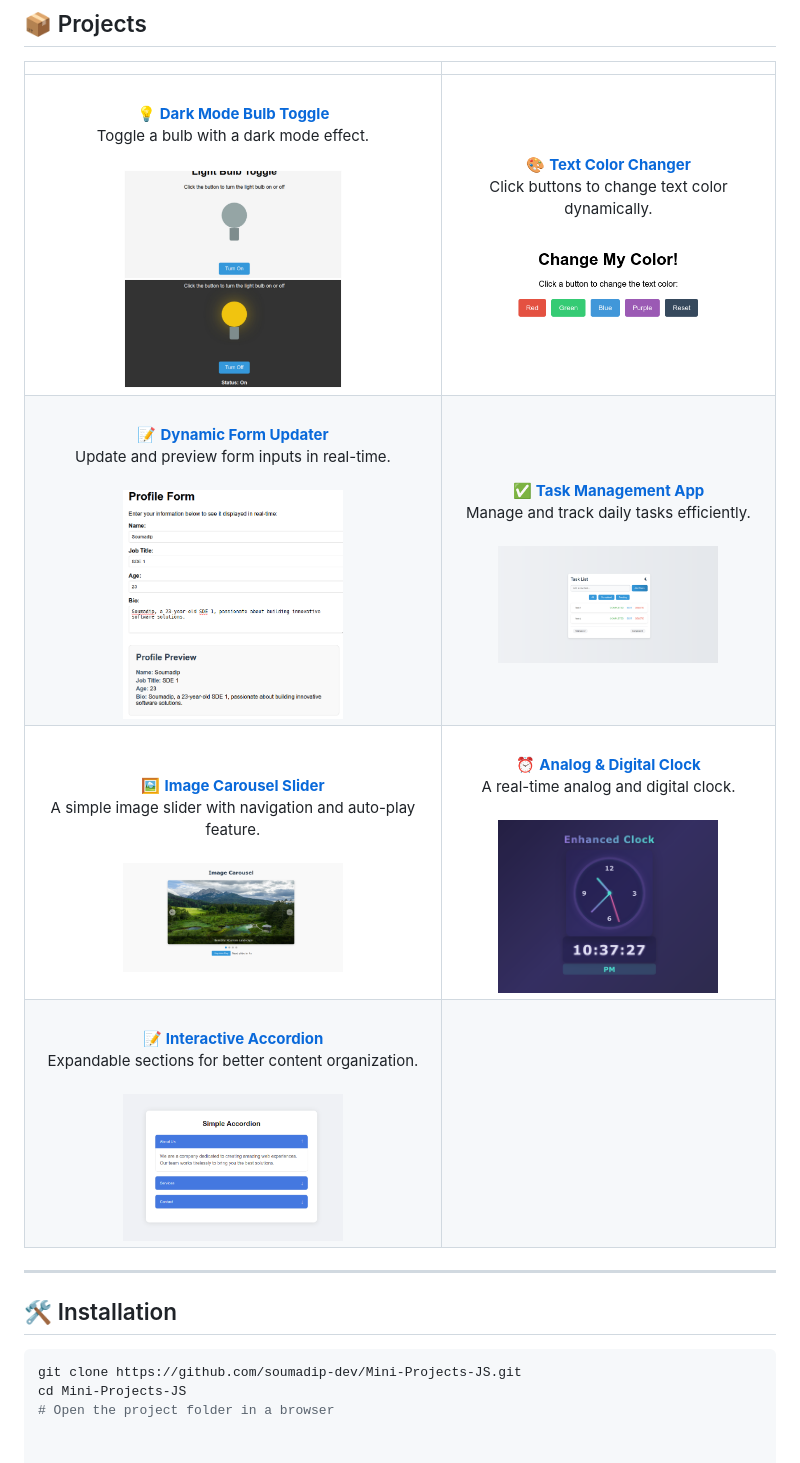
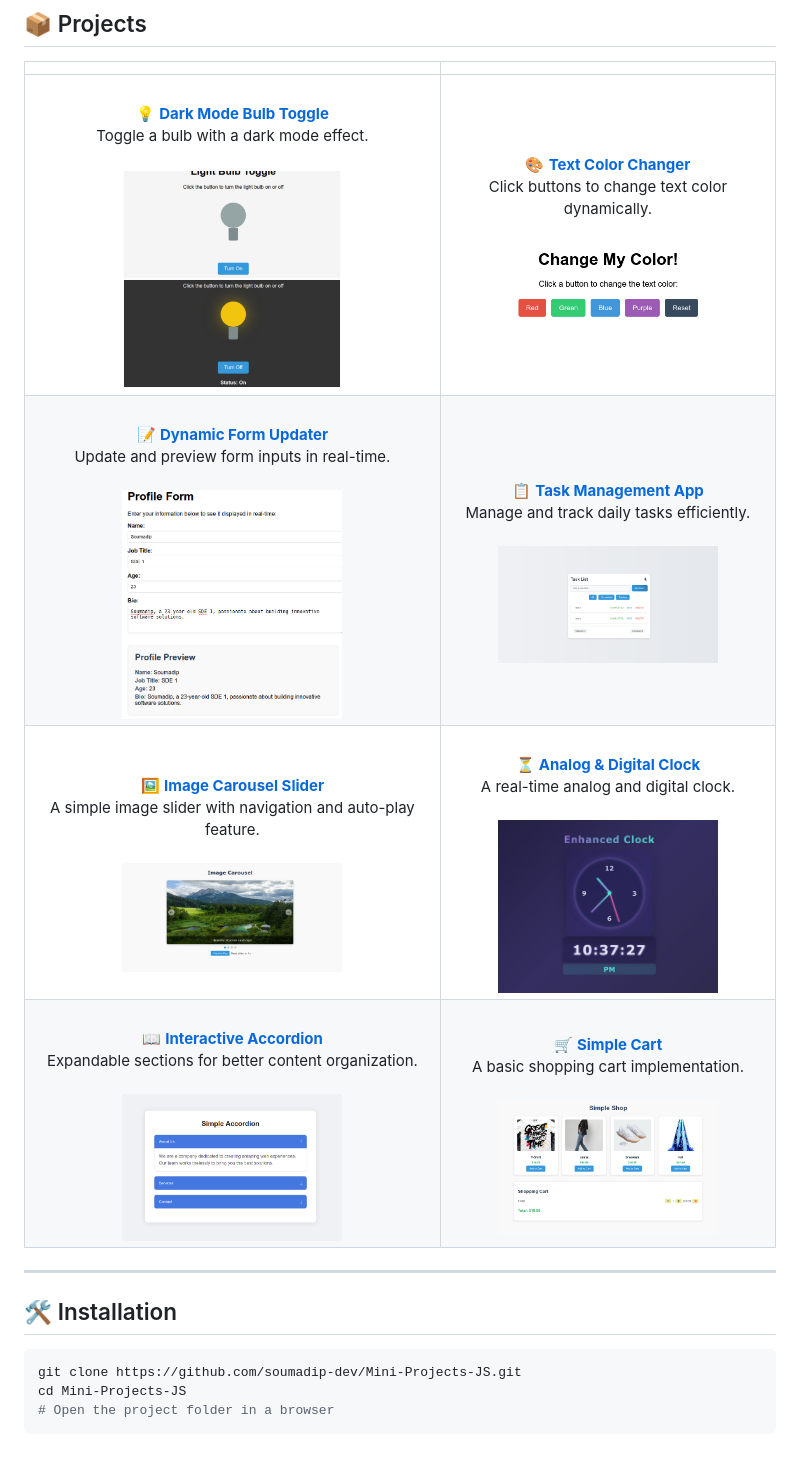
Before and after one commit to soumadip-dev/Mini-Projects-JS, a Markdown page: README.md, the part around the change. GitHub-like rendering; pictures changed too: Simple_Cart/SS_Simple_Cart.png (added).

Commit message:
feat: Add Simple_Cart project

````diff
--- a/README.md
+++ b/README.md
@@ -20,19 +20,21 @@
 
 <div align="center">
 
-| | |
-|:----------------:|:----------------:|
-| <div align="center"><br>💡 **[Dark Mode Bulb Toggle](https://github.com/soumadip-dev/Mini-Projects-JS/tree/main/DarkMode_Bulb_Toggle)**<br>Toggle a bulb with a dark mode effect.<br><br><img src="https://github.com/soumadip-dev/Mini-Projects-JS/blob/main/DarkMode_Bulb_Toggle/SS_DarkMode_Bulb.jpg" width="220" height="140" style="border-radius: 8px; box-shadow: 0 2px 8px rgba(0,0,0,0.1);"></div> | <div align="center"><br>🎨 **[Text Color Changer](https://github.com/soumadip-dev/Mini-Projects-JS/tree/main/Text_Color_Changer)**<br>Click buttons to change text color dynamically.<br><br><img src="https://github.com/soumadip-dev/Mini-Projects-JS/blob/main/Text_Color_Changer/SS_Text_Color_Changer.png" width="220" height="140" style="border-radius: 8px; box-shadow: 0 2px 8px rgba(0,0,0,0.1);"></div> |
-| <div align="center"><br>📝 **[Dynamic Form Updater](https://github.com/soumadip-dev/Mini-Projects-JS/tree/main/Dynamic_Form_Updater)**<br>Update and preview form inputs in real-time.<br><br><img src="https://github.com/soumadip-dev/Mini-Projects-JS/blob/main/Dynamic_Form_Updater/SS_Dynamic_Form_Updater.png" width="220" height="140" style="border-radius: 8px; box-shadow: 0 2px 8px rgba(0,0,0,0.1);"></div> | <div align="center"><br>✅ **[Task Management App](https://github.com/soumadip-dev/Mini-Projects-JS/tree/main/Task_Management_app)**<br>Manage and track daily tasks efficiently.<br><br><img src="https://github.com/soumadip-dev/Mini-Projects-JS/blob/main/Task_Management_app/SS_LIGHT_TODO.png" width="220" height="140" style="border-radius: 8px; box-shadow: 0 2px 8px rgba(0,0,0,0.1);"></div> |
-| <div align="center"><br>🖼️ **[Image Carousel Slider](https://github.com/soumadip-dev/Mini-Projects-JS/tree/main/Image_Carousel_Slider)**<br>A simple image slider with navigation and auto-play feature.<br><br><img src="https://github.com/soumadip-dev/Mini-Projects-JS/blob/main/Image_Carousel_Slider/SS_Image_Carousel_Slider.png" width="220" height="140" style="border-radius: 8px; box-shadow: 0 2px 8px rgba(0,0,0,0.1);"></div> | <div align="center"><br>⏰ **[Analog & Digital Clock](https://github.com/soumadip-dev/Mini-Projects-JS/tree/main/Analog_Digital_Clock)**<br>A real-time analog and digital clock.<br><br><img src="https://github.com/soumadip-dev/Mini-Projects-JS/blob/main/Analog_Digital_Clock/SS_Analog_Digital_Clock.png" width="220" height="140" style="border-radius: 8px; box-shadow: 0 2px 8px rgba(0,0,0,0.1);"></div> |
-| <div align="center"><br>📝 **[Interactive Accordion](https://github.com/soumadip-dev/Mini-Projects-JS/tree/main/Interactive_Accordion)**<br>Expandable sections for better content organization.<br><br><img src="https://github.com/soumadip-dev/Mini-Projects-JS/blob/main/Interactive_Accordion/SS_Interactive_Accordion.png" width="220" height="140" style="border-radius: 8px; box-shadow: 0 2px 8px rgba(0,0,0,0.1);"></div> |  |
+|                                                                                                                                                                                                                                                                                                                                                                                                                                             |                                                                                                                                                                                                                                                                                                                                                                                                                    |
+| :-----------------------------------------------------------------------------------------------------------------------------------------------------------------------------------------------------------------------------------------------------------------------------------------------------------------------------------------------------------------------------------------------------------------------------------------: | :----------------------------------------------------------------------------------------------------------------------------------------------------------------------------------------------------------------------------------------------------------------------------------------------------------------------------------------------------------------------------------------------------------------: |
+|                 <div align="center"><br>💡 **[Dark Mode Bulb Toggle](https://github.com/soumadip-dev/Mini-Projects-JS/tree/main/DarkMode_Bulb_Toggle)**<br>Toggle a bulb with a dark mode effect.<br><br><img src="https://github.com/soumadip-dev/Mini-Projects-JS/blob/main/DarkMode_Bulb_Toggle/SS_DarkMode_Bulb.jpg" width="220" height="140" style="border-radius: 8px; box-shadow: 0 2px 8px rgba(0,0,0,0.1);"></div>                 | <div align="center"><br>🎨 **[Text Color Changer](https://github.com/soumadip-dev/Mini-Projects-JS/tree/main/Text_Color_Changer)**<br>Click buttons to change text color dynamically.<br><br><img src="https://github.com/soumadip-dev/Mini-Projects-JS/blob/main/Text_Color_Changer/SS_Text_Color_Changer.png" width="220" height="140" style="border-radius: 8px; box-shadow: 0 2px 8px rgba(0,0,0,0.1);"></div> |
+|           <div align="center"><br>📝 **[Dynamic Form Updater](https://github.com/soumadip-dev/Mini-Projects-JS/tree/main/Dynamic_Form_Updater)**<br>Update and preview form inputs in real-time.<br><br><img src="https://github.com/soumadip-dev/Mini-Projects-JS/blob/main/Dynamic_Form_Updater/SS_Dynamic_Form_Updater.png" width="220" height="140" style="border-radius: 8px; box-shadow: 0 2px 8px rgba(0,0,0,0.1);"></div>           |      <div align="center"><br>📋 **[Task Management App](https://github.com/soumadip-dev/Mini-Projects-JS/tree/main/Task_Management_app)**<br>Manage and track daily tasks efficiently.<br><br><img src="https://github.com/soumadip-dev/Mini-Projects-JS/blob/main/Task_Management_app/SS_LIGHT_TODO.png" width="220" height="140" style="border-radius: 8px; box-shadow: 0 2px 8px rgba(0,0,0,0.1);"></div>       |
+| <div align="center"><br>🖼️ **[Image Carousel Slider](https://github.com/soumadip-dev/Mini-Projects-JS/tree/main/Image_Carousel_Slider)**<br>A simple image slider with navigation and auto-play feature.<br><br><img src="https://github.com/soumadip-dev/Mini-Projects-JS/blob/main/Image_Carousel_Slider/SS_Image_Carousel_Slider.png" width="220" height="140" style="border-radius: 8px; box-shadow: 0 2px 8px rgba(0,0,0,0.1);"></div> | <div align="center"><br>⏳ **[Analog & Digital Clock](https://github.com/soumadip-dev/Mini-Projects-JS/tree/main/Analog_Digital_Clock)**<br>A real-time analog and digital clock.<br><br><img src="https://github.com/soumadip-dev/Mini-Projects-JS/blob/main/Analog_Digital_Clock/SS_Analog_Digital_Clock.png" width="220" height="140" style="border-radius: 8px; box-shadow: 0 2px 8px rgba(0,0,0,0.1);"></div> |
+|     <div align="center"><br>📖 **[Interactive Accordion](https://github.com/soumadip-dev/Mini-Projects-JS/tree/main/Interactive_Accordion)**<br>Expandable sections for better content organization.<br><br><img src="https://github.com/soumadip-dev/Mini-Projects-JS/blob/main/Interactive_Accordion/SS_Interactive_Accordion.png" width="220" height="140" style="border-radius: 8px; box-shadow: 0 2px 8px rgba(0,0,0,0.1);"></div>     |                    <div align="center"><br>🛒 **[Simple Cart](https://github.com/soumadip-dev/Mini-Projects-JS/tree/main/Simple_Cart)**<br>A basic shopping cart implementation.<br><br><img src="https://github.com/soumadip-dev/Mini-Projects-JS/blob/main/Simple_Cart/SS_Simple_Cart.png" width="220" height="140" style="border-radius: 8px; box-shadow: 0 2px 8px rgba(0,0,0,0.1);"></div>                    |
 
 </div>
 
 ---
 
 ## 🛠️ Installation
+
 ```bash
 git clone https://github.com/soumadip-dev/Mini-Projects-JS.git
 cd Mini-Projects-JS
 # Open the project folder in a browser
+```
````
Also changed, not shown: 3 other files.
